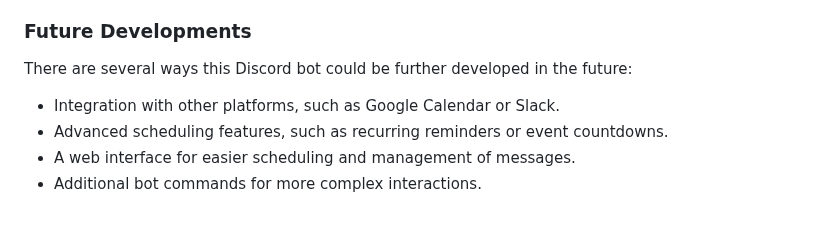
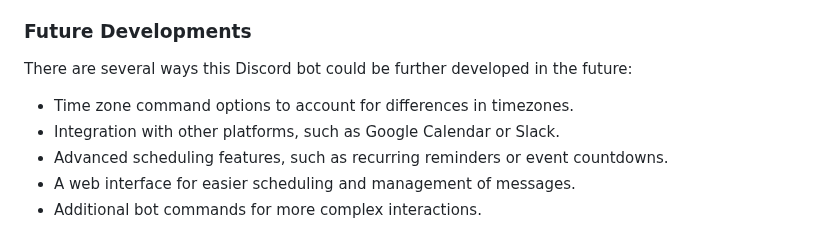
Before and after one commit to zitianqin/Discord-Messenger-Bot, a Markdown page: README.md, the part around the change. Rendered like a GitHub page.

Commit message:
Add time zone options to the future developments section of README.md

```diff
--- a/README.md
+++ b/README.md
@@ -43,6 +43,7 @@ This bot, while initially designed to meet the specific needs of the marketing t
 ### Future Developments
 There are several ways this Discord bot could be further developed in the future:
 
+- Time zone command options to account for differences in timezones.
 - Integration with other platforms, such as Google Calendar or Slack.
 - Advanced scheduling features, such as recurring reminders or event countdowns.
 - A web interface for easier scheduling and management of messages.
```
